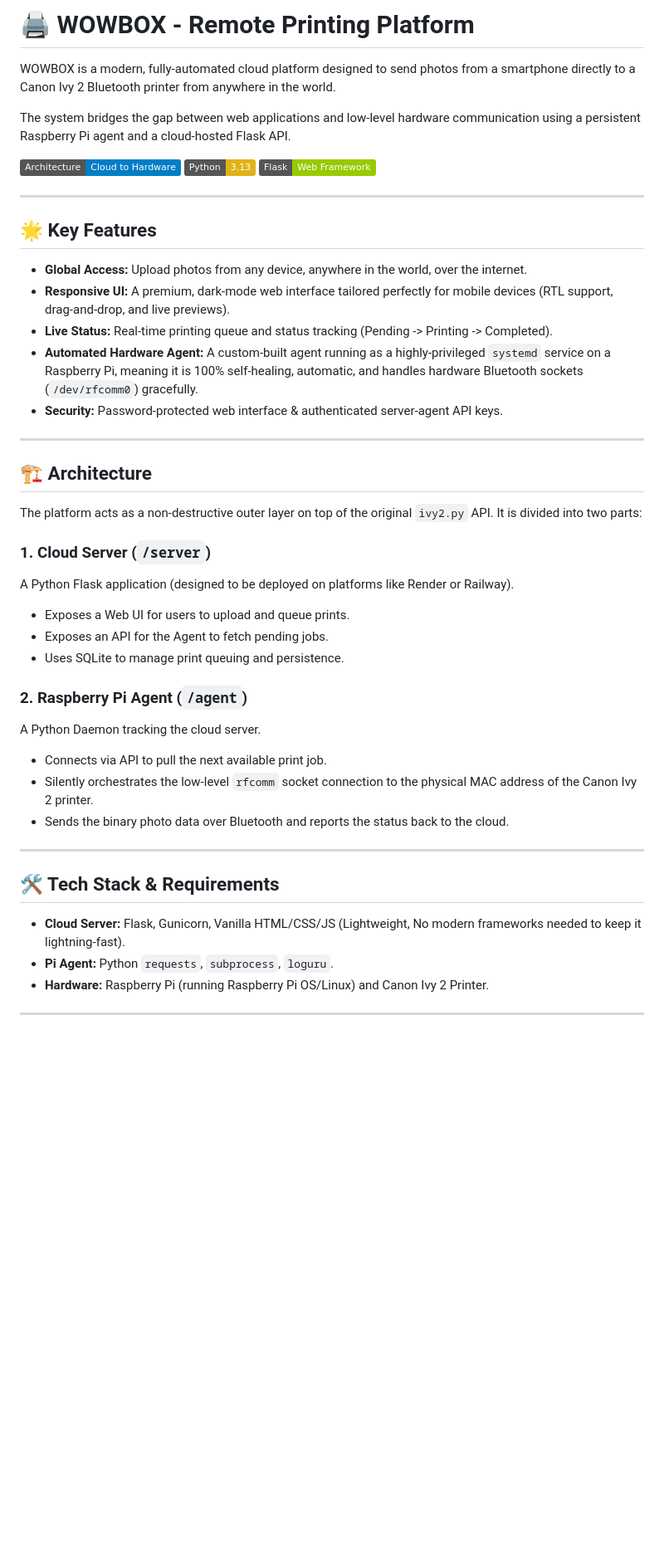
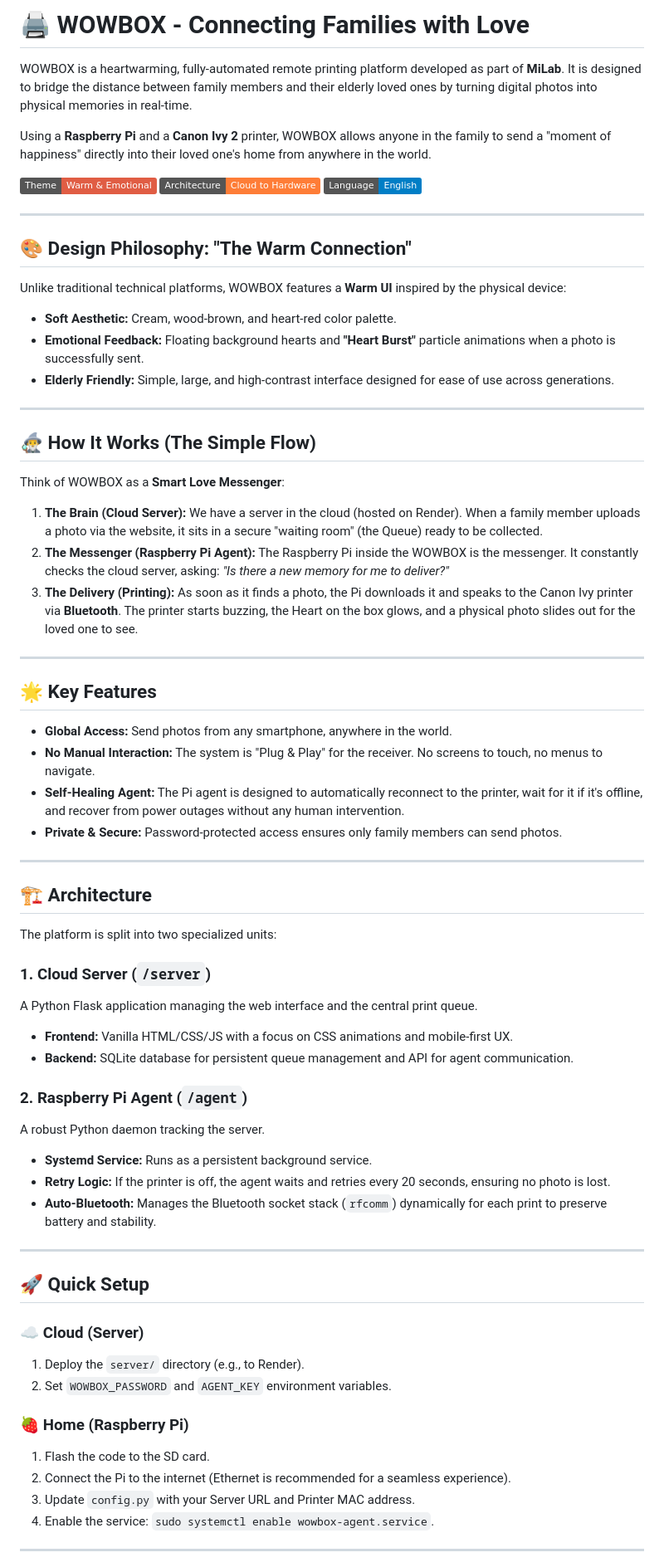
Before and after one commit to TalerlichRuni/WOWBOX-, a Markdown page: README.md, the part around one of its changes. Shown at 83% size. GitHub-like rendering; badges without logos; blank space fills up the shorter version.

Commit message:
Update README with simplified flow and Warm MiLab theme

```diff
--- a/README.md
+++ b/README.md
@@ -1,48 +1,71 @@
-# 🖨️ WOWBOX - Remote Printing Platform
+# 🖨️ WOWBOX - Connecting Families with Love
 
-WOWBOX is a modern, fully-automated cloud platform designed to send photos from a smartphone directly to a Canon Ivy 2 Bluetooth printer from anywhere in the world.
+WOWBOX is a heartwarming, fully-automated remote printing platform developed as part of **MiLab**. It is designed to bridge the distance between family members and their elderly loved ones by turning digital photos into physical memories in real-time.
 
-The system bridges the gap between web applications and low-level hardware communication using a persistent Raspberry Pi agent and a cloud-hosted Flask API.
+Using a **Raspberry Pi** and a **Canon Ivy 2** printer, WOWBOX allows anyone in the family to send a "moment of happiness" directly into their loved one's home from anywhere in the world.
 
-![WOWBOX Architecture](https://img.shields.io/badge/Architecture-Cloud%20to%20Hardware-blue)
-![Python](https://img.shields.io/badge/Python-3.13-yellow)
-![Flask](https://img.shields.io/badge/Flask-Web%20Framework-green)
+![WOWBOX Theme](https://img.shields.io/badge/Theme-Warm%20%26%20Emotional-red)
+![Architecture](https://img.shields.io/badge/Architecture-Cloud%20to%20Hardware-orange)
+![English UI](https://img.shields.io/badge/Language-English-blue)
+
+---
+
+## 🎨 Design Philosophy: "The Warm Connection"
+
+Unlike traditional technical platforms, WOWBOX features a **Warm UI** inspired by the physical device:
+*   **Soft Aesthetic:** Cream, wood-brown, and heart-red color palette.
+*   **Emotional Feedback:** Floating background hearts and **"Heart Burst"** particle animations when a photo is successfully sent.
+*   **Elderly Friendly:** Simple, large, and high-contrast interface designed for ease of use across generations.
+
+---
+
+## 🧙‍♂️ How It Works (The Simple Flow)
+
+Think of WOWBOX as a **Smart Love Messenger**:
+
+1.  **The Brain (Cloud Server):** We have a server in the cloud (hosted on Render). When a family member uploads a photo via the website, it sits in a secure "waiting room" (the Queue) ready to be collected.
+2.  **The Messenger (Raspberry Pi Agent):** The Raspberry Pi inside the WOWBOX is the messenger. It constantly checks the cloud server, asking: *"Is there a new memory for me to deliver?"*
+3.  **The Delivery (Printing):** As soon as it finds a photo, the Pi downloads it and speaks to the Canon Ivy printer via **Bluetooth**. The printer starts buzzing, the Heart on the box glows, and a physical photo slides out for the loved one to see.
 
 ---
 
 ## 🌟 Key Features
 
-* **Global Access:** Upload photos from any device, anywhere in the world, over the internet.
-* **Responsive UI:** A premium, dark-mode web interface tailored perfectly for mobile devices (RTL support, drag-and-drop, and live previews).
-* **Live Status:** Real-time printing queue and status tracking (Pending -> Printing -> Completed).
-* **Automated Hardware Agent:** A custom-built agent running as a highly-privileged `systemd` service on a Raspberry Pi, meaning it is 100% self-healing, automatic, and handles hardware Bluetooth sockets (`/dev/rfcomm0`) gracefully.
-* **Security:** Password-protected web interface & authenticated server-agent API keys.
+*   **Global Access:** Send photos from any smartphone, anywhere in the world.
+*   **No Manual Interaction:** The system is "Plug & Play" for the receiver. No screens to touch, no menus to navigate.
+*   **Self-Healing Agent:** The Pi agent is designed to automatically reconnect to the printer, wait for it if it's offline, and recover from power outages without any human intervention.
+*   **Private & Secure:** Password-protected access ensures only family members can send photos.
 
 ---
 
 ## 🏗️ Architecture
 
-The platform acts as a non-destructive outer layer on top of the original `ivy2.py` API. It is divided into two parts:
+The platform is split into two specialized units:
 
 ### 1. Cloud Server (`/server`)
-A Python Flask application (designed to be deployed on platforms like Render or Railway).
-* Exposes a Web UI for users to upload and queue prints.
-* Exposes an API for the Agent to fetch pending jobs.
-* Uses SQLite to manage print queuing and persistence.
+A Python Flask application managing the web interface and the central print queue.
+*   **Frontend:** Vanilla HTML/CSS/JS with a focus on CSS animations and mobile-first UX.
+*   **Backend:** SQLite database for persistent queue management and API for agent communication.
 
 ### 2. Raspberry Pi Agent (`/agent`)
-A Python Daemon tracking the cloud server.
-* Connects via API to pull the next available print job.
-* Silently orchestrates the low-level `rfcomm` socket connection to the physical MAC address of the Canon Ivy 2 printer.
-* Sends the binary photo data over Bluetooth and reports the status back to the cloud.
+A robust Python daemon tracking the server.
+*   **Systemd Service:** Runs as a persistent background service.
+*   **Retry Logic:** If the printer is off, the agent waits and retries every 20 seconds, ensuring no photo is lost.
+*   **Auto-Bluetooth:** Manages the Bluetooth socket stack (`rfcomm`) dynamically for each print to preserve battery and stability.
 
 ---
 
-## 🛠️ Tech Stack & Requirements
+## 🚀 Quick Setup
 
-* **Cloud Server:** Flask, Gunicorn, Vanilla HTML/CSS/JS (Lightweight, No modern frameworks needed to keep it lightning-fast).
-* **Pi Agent:** Python `requests`, `subprocess`, `loguru`.
-* **Hardware:** Raspberry Pi (running Raspberry Pi OS/Linux) and Canon Ivy 2 Printer.
+### ☁️ Cloud (Server)
+1. Deploy the `server/` directory (e.g., to Render).
+2. Set `WOWBOX_PASSWORD` and `AGENT_KEY` environment variables.
+
+### 🍓 Home (Raspberry Pi)
+1. Flash the code to the SD card.
+2. Connect the Pi to the internet (Ethernet is recommended for a seamless experience).
+3. Update `config.py` with your Server URL and Printer MAC address.
+4. Enable the service: `sudo systemctl enable wowbox-agent.service`.
 
 ---
 
```
Also changed, not shown: other parts of README.md (+1 -28 lines).
